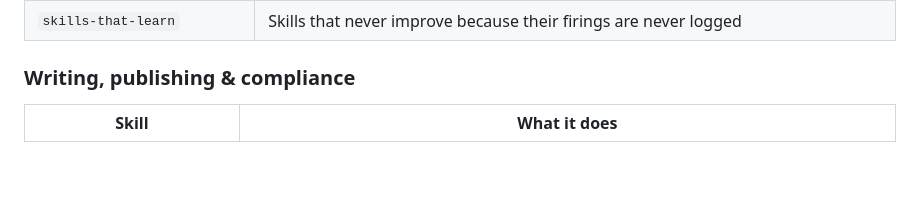
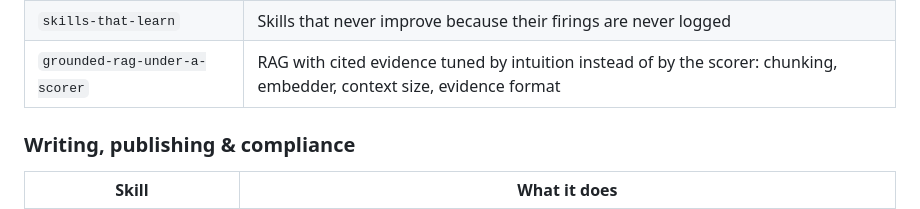
Before and after one commit to kaiser-data/marty-skills, a Markdown page: README.md, the part around the change. Drawn GitHub-style; blank space fills up the shorter version.

Commit message:
grounded-rag-under-a-scorer: measured lessons for RAG with cited evidence under a scorer
From Hack Apertus 2026 Track 2A (Büchli), with the document-structure
numbers credited to Team Fact Attack (Apache-2.0).

Co-Authored-By: Claude Opus 5.5 <noreply@anthropic.com>

```diff
--- a/README.md
+++ b/README.md
@@ -34,6 +34,7 @@ Written from a real eval sprint, each with an append-only `FIELD-NOTES.md` that
 | `citing-what-you-used` | Methods, instruments, and figures whose provenance a reader cannot trace |
 | `modal-gpu-sweeps` | Rented-GPU sweeps that die on a typo after paying for warm-up, or cannot resume |
 | `skills-that-learn` | Skills that never improve because their firings are never logged |
+| `grounded-rag-under-a-scorer` | RAG with cited evidence tuned by intuition instead of by the scorer: chunking, embedder, context size, evidence format |
 
 ### Writing, publishing & compliance
 
```
Also changed, not shown: 1 other file.
